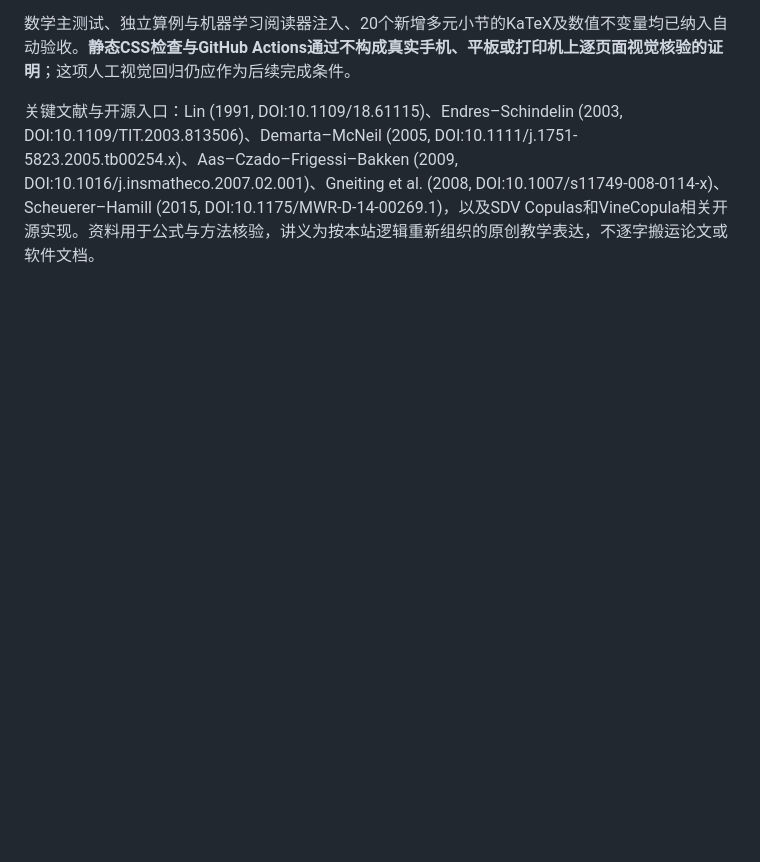
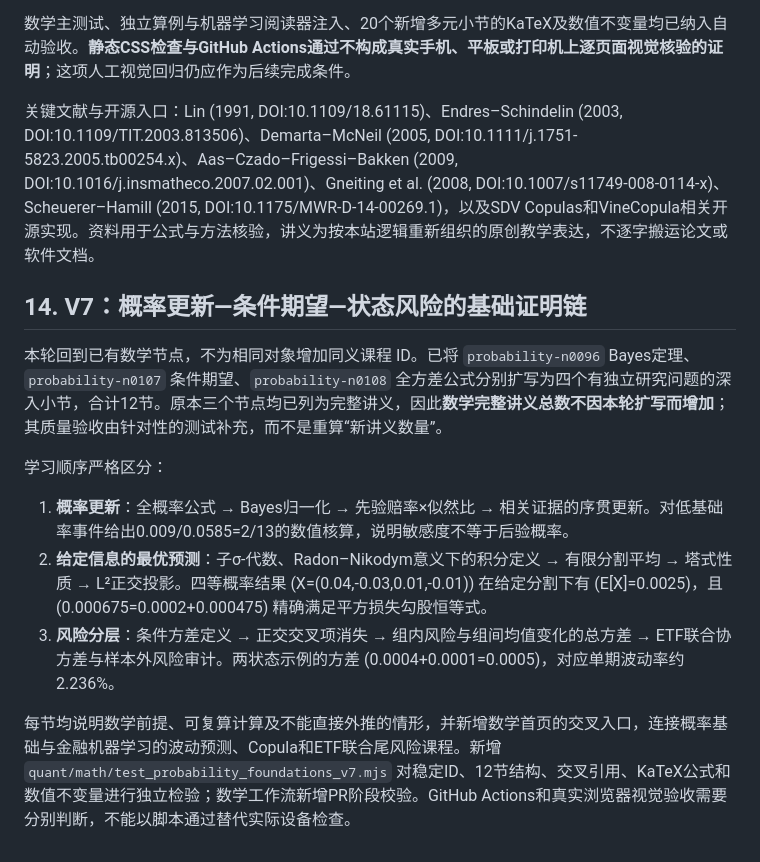
Before and after one commit to KlineCY/KlineCY.github.io, a Markdown page: quant/CURRICULUM_V2.md, the part around the change. Rendered like a GitHub page; blank space fills up the shorter version.

Commit message:
docs(quant): record V7 probability foundations and verification scope

```diff
--- a/quant/CURRICULUM_V2.md
+++ b/quant/CURRICULUM_V2.md
@@ -224,3 +224,16 @@
 数学主测试、独立算例与机器学习阅读器注入、20个新增多元小节的KaTeX及数值不变量均已纳入自动验收。**静态CSS检查与GitHub Actions通过不构成真实手机、平板或打印机上逐页面视觉核验的证明**；这项人工视觉回归仍应作为后续完成条件。
 
 关键文献与开源入口：Lin (1991, DOI:10.1109/18.61115)、Endres–Schindelin (2003, DOI:10.1109/TIT.2003.813506)、Demarta–McNeil (2005, DOI:10.1111/j.1751-5823.2005.tb00254.x)、Aas–Czado–Frigessi–Bakken (2009, DOI:10.1016/j.insmatheco.2007.02.001)、Gneiting et al. (2008, DOI:10.1007/s11749-008-0114-x)、Scheuerer–Hamill (2015, DOI:10.1175/MWR-D-14-00269.1)，以及SDV Copulas和VineCopula相关开源实现。资料用于公式与方法核验，讲义为按本站逻辑重新组织的原创教学表达，不逐字搬运论文或软件文档。
+
+
+## 14. V7：概率更新—条件期望—状态风险的基础证明链
+
+本轮回到已有数学节点，不为相同对象增加同义课程 ID。已将 `probability-n0096` Bayes定理、`probability-n0107` 条件期望、`probability-n0108` 全方差公式分别扩写为四个有独立研究问题的深入小节，合计12节。原本三个节点均已列为完整讲义，因此**数学完整讲义总数不因本轮扩写而增加**；其质量验收由针对性的测试补充，而不是重算“新讲义数量”。
+
+学习顺序严格区分：
+
+1. **概率更新**：全概率公式 → Bayes归一化 → 先验赔率×似然比 → 相关证据的序贯更新。对低基础率事件给出0.009/0.0585=2/13的数值核算，说明敏感度不等于后验概率。
+2. **给定信息的最优预测**：子σ-代数、Radon–Nikodym意义下的积分定义 → 有限分割平均 → 塔式性质 → L²正交投影。四等概率结果 (X=(0.04,-0.03,0.01,-0.01)) 在给定分割下有 (E[X]=0.0025)，且 (0.000675=0.0002+0.000475) 精确满足平方损失勾股恒等式。
+3. **风险分层**：条件方差定义 → 正交交叉项消失 → 组内风险与组间均值变化的总方差 → ETF联合协方差与样本外风险审计。两状态示例的方差 (0.0004+0.0001=0.0005)，对应单期波动率约2.236%。
+
+每节均说明数学前提、可复算计算及不能直接外推的情形，并新增数学首页的交叉入口，连接概率基础与金融机器学习的波动预测、Copula和ETF联合尾风险课程。新增 `quant/math/test_probability_foundations_v7.mjs` 对稳定ID、12节结构、交叉引用、KaTeX公式和数值不变量进行独立检验；数学工作流新增PR阶段校验。GitHub Actions和真实浏览器视觉验收需要分别判断，不能以脚本通过替代实际设备检查。
```
